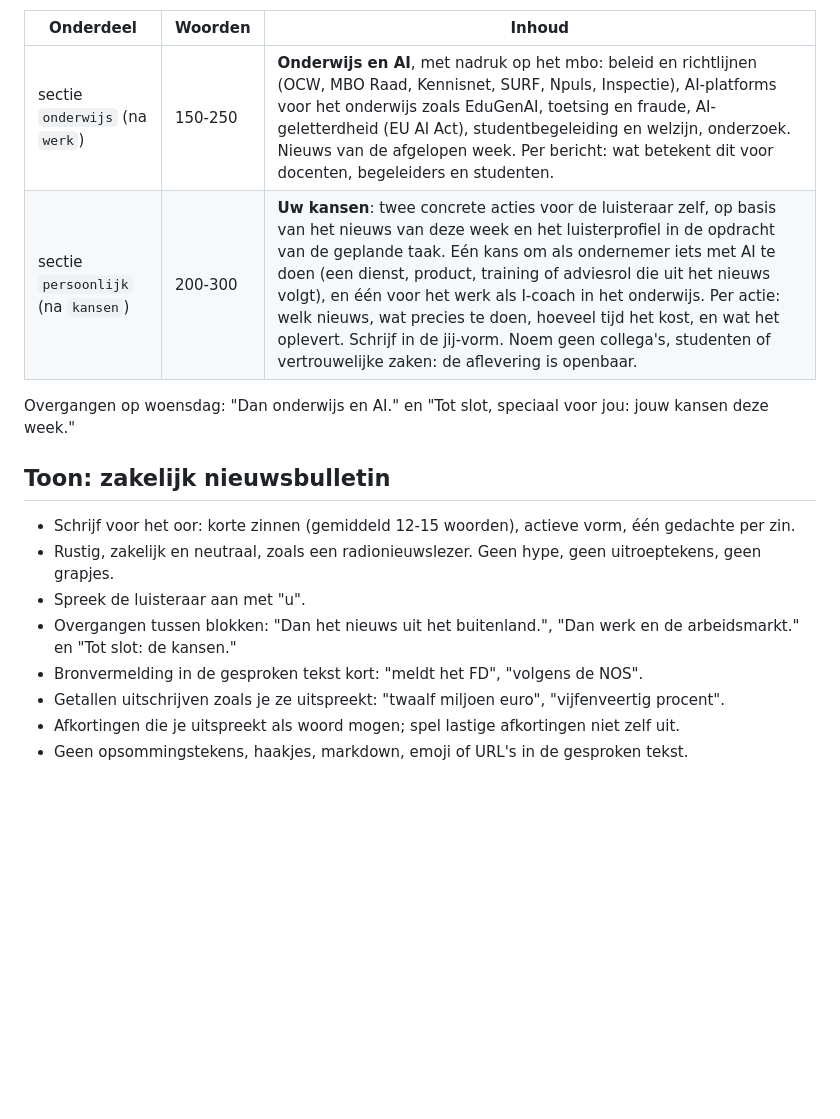
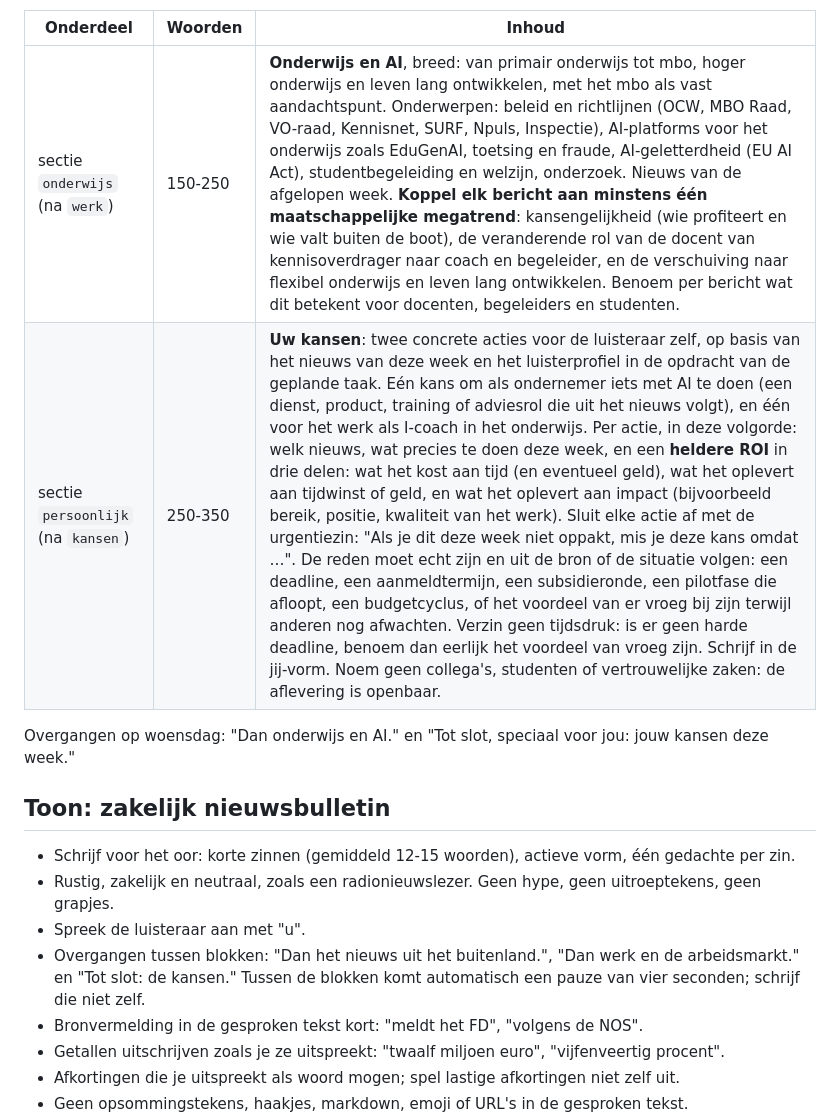
Before and after one commit to gboogaard/ai-nieuws-podcast, a Markdown page: tools/redactie.md, the part around one of its changes. Rendered like a GitHub page; blank space fills up the shorter version.

```diff
--- a/tools/redactie.md
+++ b/tools/redactie.md
@@ -39,8 +50,8 @@ Op woensdag komen er twee blokken bij. Totaal dan **800 tot 1.300 woorden**.
 
 | Onderdeel | Woorden | Inhoud |
 | --- | --- | --- |
-| sectie `onderwijs` (na `werk`) | 150-250 | **Onderwijs en AI**, met nadruk op het mbo: beleid en richtlijnen (OCW, MBO Raad, Kennisnet, SURF, Npuls, Inspectie), AI-platforms voor het onderwijs zoals EduGenAI, toetsing en fraude, AI-geletterdheid (EU AI Act), studentbegeleiding en welzijn, onderzoek. Nieuws van de afgelopen week. Per bericht: wat betekent dit voor docenten, begeleiders en studenten. |
-| sectie `persoonlijk` (na `kansen`) | 200-300 | **Uw kansen**: twee concrete acties voor de luisteraar zelf, op basis van het nieuws van deze week en het luisterprofiel in de opdracht van de geplande taak. Eén kans om als ondernemer iets met AI te doen (een dienst, product, training of adviesrol die uit het nieuws volgt), en één voor het werk als I-coach in het onderwijs. Per actie: welk nieuws, wat precies te doen, hoeveel tijd het kost, en wat het oplevert. Schrijf in de jij-vorm. Noem geen collega's, studenten of vertrouwelijke zaken: de aflevering is openbaar. |
+| sectie `onderwijs` (na `werk`) | 150-250 | **Onderwijs en AI**, breed: van primair onderwijs tot mbo, hoger onderwijs en leven lang ontwikkelen, met het mbo als vast aandachtspunt. Onderwerpen: beleid en richtlijnen (OCW, MBO Raad, VO-raad, Kennisnet, SURF, Npuls, Inspectie), AI-platforms voor het onderwijs zoals EduGenAI, toetsing en fraude, AI-geletterdheid (EU AI Act), studentbegeleiding en welzijn, onderzoek. Nieuws van de afgelopen week. **Koppel elk bericht aan minstens één maatschappelijke megatrend**: kansengelijkheid (wie profiteert en wie valt buiten de boot), de veranderende rol van de docent van kennisoverdrager naar coach en begeleider, en de verschuiving naar flexibel onderwijs en leven lang ontwikkelen. Benoem per bericht wat dit betekent voor docenten, begeleiders en studenten. |
+| sectie `persoonlijk` (na `kansen`) | 250-350 | **Uw kansen**: twee concrete acties voor de luisteraar zelf, op basis van het nieuws van deze week en het luisterprofiel in de opdracht van de geplande taak. Eén kans om als ondernemer iets met AI te doen (een dienst, product, training of adviesrol die uit het nieuws volgt), en één voor het werk als I-coach in het onderwijs. Per actie, in deze volgorde: welk nieuws, wat precies te doen deze week, en een **heldere ROI** in drie delen: wat het kost aan tijd (en eventueel geld), wat het oplevert aan tijdwinst of geld, en wat het oplevert aan impact (bijvoorbeeld bereik, positie, kwaliteit van het werk). Sluit elke actie af met de urgentiezin: "Als je dit deze week niet oppakt, mis je deze kans omdat …". De reden moet echt zijn en uit de bron of de situatie volgen: een deadline, een aanmeldtermijn, een subsidieronde, een pilotfase die afloopt, een budgetcyclus, of het voordeel van er vroeg bij zijn terwijl anderen nog afwachten. Verzin geen tijdsdruk: is er geen harde deadline, benoem dan eerlijk het voordeel van vroeg zijn. Schrijf in de jij-vorm. Noem geen collega's, studenten of vertrouwelijke zaken: de aflevering is openbaar. |
 
 Overgangen op woensdag: "Dan onderwijs en AI." en "Tot slot, speciaal voor jou: jouw kansen deze week."
 
@@ -49,7 +60,7 @@ Overgangen op woensdag: "Dan onderwijs en AI." en "Tot slot, speciaal voor jou:
 - Schrijf voor het oor: korte zinnen (gemiddeld 12-15 woorden), actieve vorm, één gedachte per zin.
 - Rustig, zakelijk en neutraal, zoals een radionieuwslezer. Geen hype, geen uitroeptekens, geen grapjes.
 - Spreek de luisteraar aan met "u".
-- Overgangen tussen blokken: "Dan het nieuws uit het buitenland.", "Dan werk en de arbeidsmarkt." en "Tot slot: de kansen."
+- Overgangen tussen blokken: "Dan het nieuws uit het buitenland.", "Dan werk en de arbeidsmarkt." en "Tot slot: de kansen." Tussen de blokken komt automatisch een pauze van vier seconden; schrijf die niet zelf.
 - Bronvermelding in de gesproken tekst kort: "meldt het FD", "volgens de NOS".
 - Getallen uitschrijven zoals je ze uitspreekt: "twaalf miljoen euro", "vijfenveertig procent".
 - Afkortingen die je uitspreekt als woord mogen; spel lastige afkortingen niet zelf uit.
```
Also changed, not shown: other parts of tools/redactie.md (+16 -5 lines).
